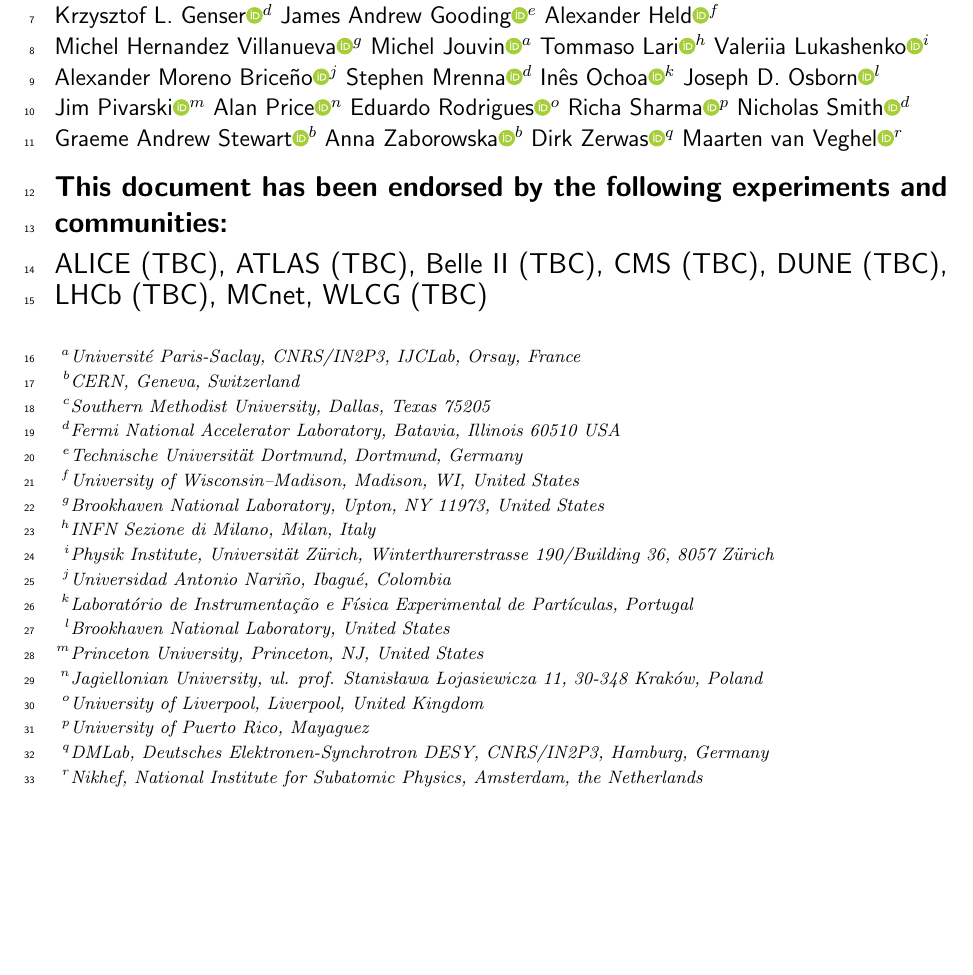
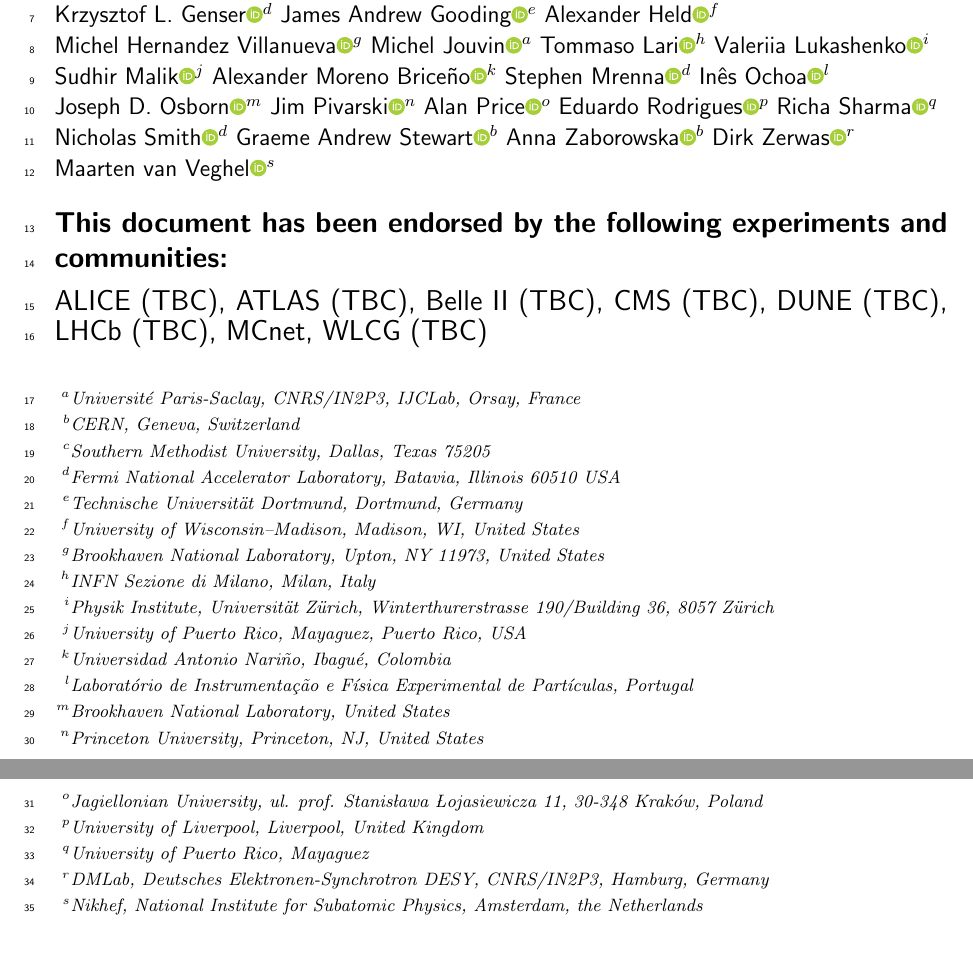
Before and after one commit to HSF/EPPSU-2025-Paper, a LaTeX document (hep-eppsu-software.tex, which reads hep-eppsu-software-authors.tex): part of page 1 of 19 before the commit and two parts of pages 1 and 2 of 20 after it, the two joined at a grey line, cut so that both start at the same text, the shorter picture padded with empty space. Compiled offline with pdfLaTeX.

Commit message:
Add Sudhir Malik to editors list

```diff
--- a/hep-eppsu-software-authors.tex
+++ b/hep-eppsu-software-authors.tex
@@ -32,12 +33,7 @@
 \affiliation[g]{Brookhaven National Laboratory,  Upton, NY 11973, United States}
 \affiliation[h]{INFN Sezione di Milano, Milan, Italy}
 \affiliation[i]{Physik Institute, Universität Zürich, Winterthurerstrasse 190/Building 36, 8057 Zürich}
-\affiliation[j]{Universidad Antonio Nariño, Ibagué, Colombia}
-\affiliation[k]{Laboratório de Instrumentação e Física Experimental de Partículas, Portugal}
-\affiliation[l]{Brookhaven National Laboratory, United States}
-\affiliation[m]{Princeton University, Princeton, NJ, United States}
-\affiliation[n]{Jagiellonian University, ul. prof. Stanisława Łojasiewicza 11, 30-348 Kraków, Poland}
-\affiliation[o]{University of Liverpool, Liverpool, United Kingdom}
-\affiliation[p]{University of Puerto Rico, Mayaguez}
-\affiliation[q]{DMLab, Deutsches Elektronen-Synchrotron DESY, CNRS/IN2P3, Hamburg, Germany}
-\affiliation[r]{Nikhef, National Institute for Subatomic Physics, Amsterdam, the Netherlands}
+\affiliation[j]{University of Puerto Rico, Mayaguez, Puerto Rico, USA}
+\affiliation[k]{Universidad Antonio Nariño, Ibagué, Colombia}
+\affiliation[l]{Laboratório de Instrumentação e Física Experimental de Partículas, Portugal}
+\affiliation[m]{Brookhaven National Laboratory, United States}
@@ -43,0 +43,3 @@
+\affiliation[q]{University of Puerto Rico, Mayaguez}
+\affiliation[r]{DMLab, Deutsches Elektronen-Synchrotron DESY, CNRS/IN2P3, Hamburg, Germany}
+\affiliation[s]{Nikhef, National Institute for Subatomic Physics, Amsterdam, the Netherlands}
```
Also changed, not shown: hep-eppsu-software-authors.tex (22 more changed lines).
